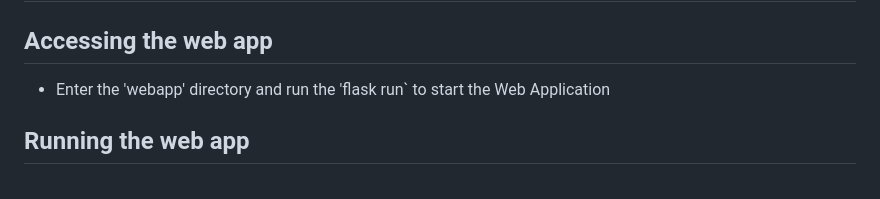
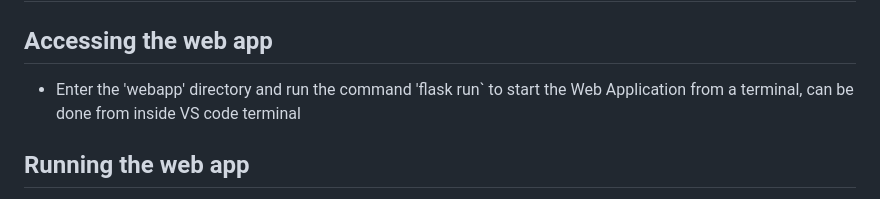
Before and after one commit to group35-emailsecurity/gateway-setup, a Markdown page: README.md, the part around the change. GitHub-like rendering.

Commit message:
Update README.md Added details about web app run command

```diff
--- a/README.md
+++ b/README.md
@@ -99,7 +99,7 @@
 
 # Web App
 ## Accessing the web app
-- Enter the 'webapp' directory and run the 'flask run` to start the Web Application
+- Enter the 'webapp' directory and run the command 'flask run` to start the Web Application from a terminal, can be done from inside VS code terminal
 
 ## Running the web app
 Once the Web App is running from the previous command, you can access the server in your browser either by clicking the link
```
